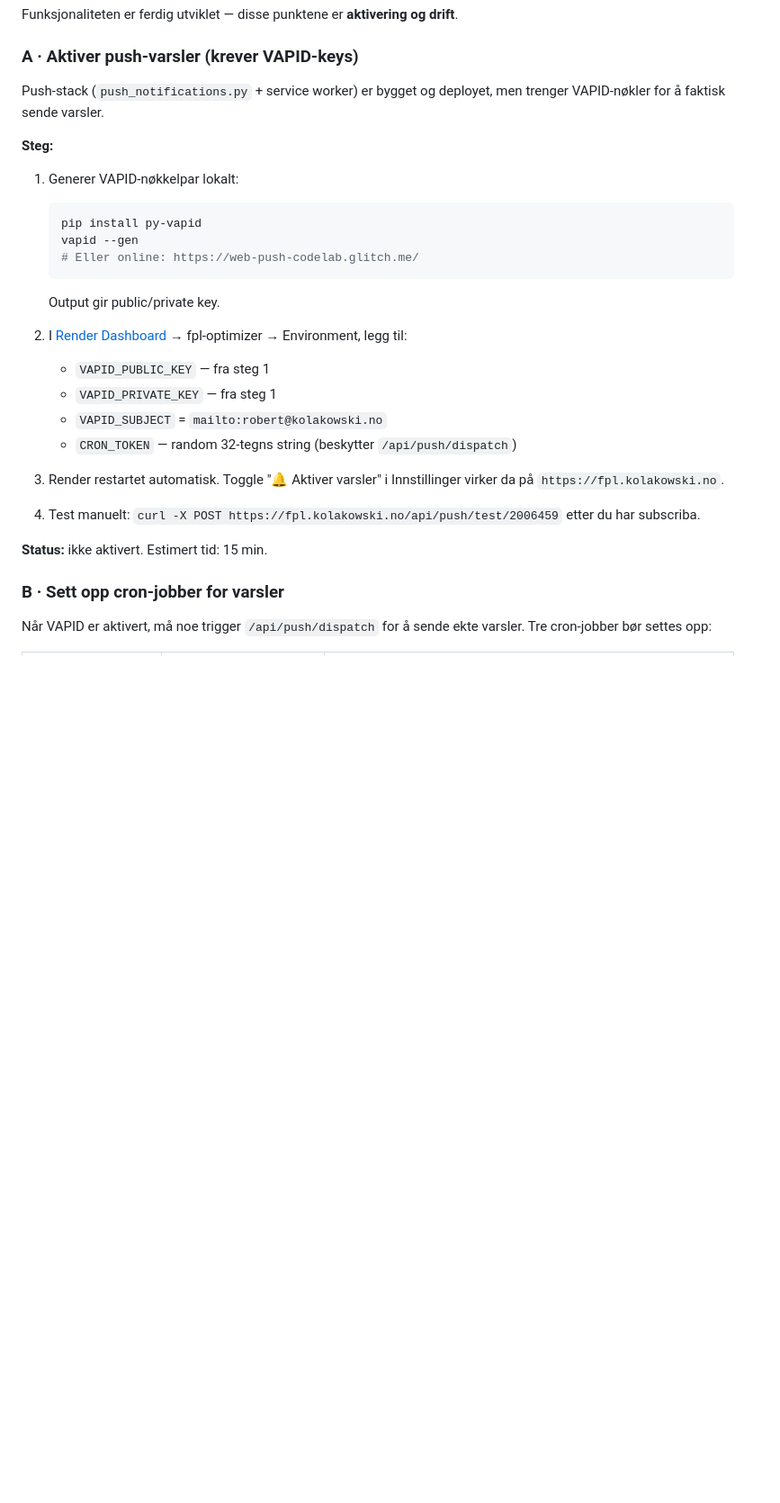
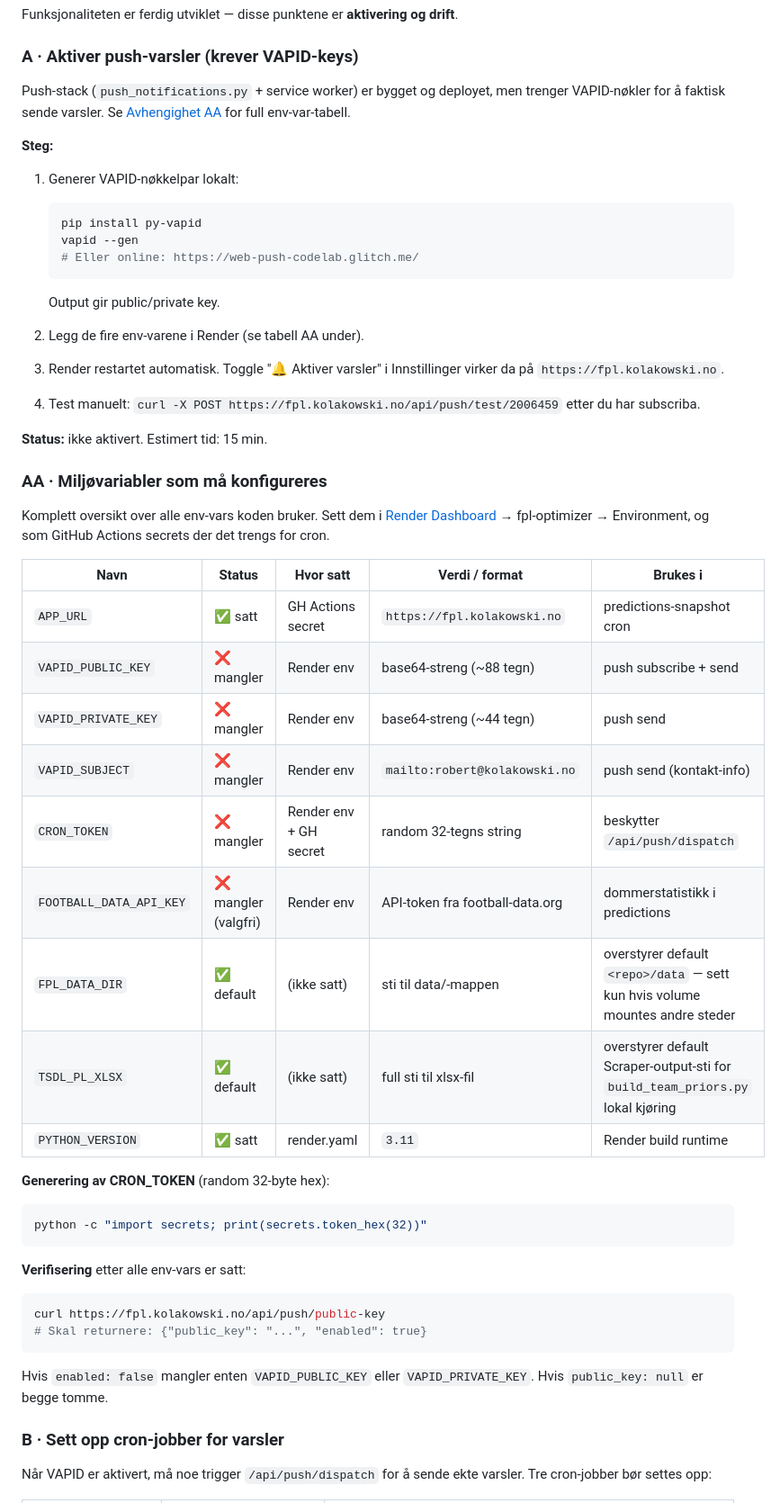
Before and after one commit to robertkolakowski-ai/fpl-optimizer, a Markdown page: BACKLOG.md, the part around the change. Shown at 90% size. Drawn GitHub-style; blank space fills up the shorter version.

Commit message:
Backlog: komplett env-var-tabell i seksjon AA
Dokumenterer alle 9 environment variables koden bruker:
- ✅ satt: APP_URL, FPL_DATA_DIR, TSDL_PL_XLSX, PYTHON_VERSION (defaults virker)
- ❌ mangler kritisk: VAPID_PUBLIC_KEY, VAPID_PRIVATE_KEY, VAPID_SUBJECT,
  CRON_TOKEN (kreves for push-aktivering)
- ❌ valgfri: FOOTBALL_DATA_API_KEY (forbedrer dommerstat)

Tabellen viser hvor hver skal settes (Render env vs GH secret), format,
og hvilke moduler som bruker den. Inkluderer generering-snippet for
CRON_TOKEN og verifiserings-curl.

Co-Authored-By: Claude Opus 4.7 (1M context) <noreply@anthropic.com>

````diff
--- a/BACKLOG.md
+++ b/BACKLOG.md
@@ -12,7 +12,7 @@ Funksjonaliteten er ferdig utviklet — disse punktene er **aktivering og drift*
 ### A · Aktiver push-varsler (krever VAPID-keys)
 
 Push-stack (`push_notifications.py` + service worker) er bygget og deployet,
-men trenger VAPID-nøkler for å faktisk sende varsler.
+men trenger VAPID-nøkler for å faktisk sende varsler. Se [Avhengighet AA](#aa--miljøvariabler-som-må-konfigureres) for full env-var-tabell.
 
 **Steg:**
 
@@ -24,12 +24,7 @@ men trenger VAPID-nøkler for å faktisk sende varsler.
    ```
    Output gir public/private key.
 
-2. I [Render Dashboard](https://dashboard.render.com) → fpl-optimizer →
-   Environment, legg til:
-   - `VAPID_PUBLIC_KEY` — fra steg 1
-   - `VAPID_PRIVATE_KEY` — fra steg 1
-   - `VAPID_SUBJECT` = `mailto:robert@kolakowski.no`
-   - `CRON_TOKEN` — random 32-tegns string (beskytter `/api/push/dispatch`)
+2. Legg de fire env-varene i Render (se tabell AA under).
 
 3. Render restartet automatisk. Toggle "🔔 Aktiver varsler" i
    Innstillinger virker da på `https://fpl.kolakowski.no`.
@@ -38,6 +33,38 @@ men trenger VAPID-nøkler for å faktisk sende varsler.
    etter du har subscriba.
 
 **Status:** ikke aktivert. Estimert tid: 15 min.
+
+### AA · Miljøvariabler som må konfigureres
+
+Komplett oversikt over alle env-vars koden bruker. Sett dem i
+[Render Dashboard](https://dashboard.render.com) → fpl-optimizer →
+Environment, og som GitHub Actions secrets der det trengs for cron.
+
+| Navn | Status | Hvor satt | Verdi / format | Brukes i |
+|------|--------|-----------|----------------|----------|
+| `APP_URL` | ✅ satt | GH Actions secret | `https://fpl.kolakowski.no` | predictions-snapshot cron |
+| `VAPID_PUBLIC_KEY` | ❌ mangler | Render env | base64-streng (~88 tegn) | push subscribe + send |
+| `VAPID_PRIVATE_KEY` | ❌ mangler | Render env | base64-streng (~44 tegn) | push send |
+| `VAPID_SUBJECT` | ❌ mangler | Render env | `mailto:robert@kolakowski.no` | push send (kontakt-info) |
+| `CRON_TOKEN` | ❌ mangler | Render env + GH secret | random 32-tegns string | beskytter `/api/push/dispatch` |
+| `FOOTBALL_DATA_API_KEY` | ❌ mangler (valgfri) | Render env | API-token fra football-data.org | dommerstatistikk i predictions |
+| `FPL_DATA_DIR` | ✅ default | (ikke satt) | sti til data/-mappen | overstyrer default `<repo>/data` — sett kun hvis volume mountes andre steder |
+| `TSDL_PL_XLSX` | ✅ default | (ikke satt) | full sti til xlsx-fil | overstyrer default Scraper-output-sti for `build_team_priors.py` lokal kjøring |
+| `PYTHON_VERSION` | ✅ satt | render.yaml | `3.11` | Render build runtime |
+
+**Generering av CRON_TOKEN** (random 32-byte hex):
+```bash
+python -c "import secrets; print(secrets.token_hex(32))"
+```
+
+**Verifisering** etter alle env-vars er satt:
+```bash
+curl https://fpl.kolakowski.no/api/push/public-key
+# Skal returnere: {"public_key": "...", "enabled": true}
+```
+
+Hvis `enabled: false` mangler enten `VAPID_PUBLIC_KEY` eller
+`VAPID_PRIVATE_KEY`. Hvis `public_key: null` er begge tomme.
 
 ### B · Sett opp cron-jobber for varsler
 
````
